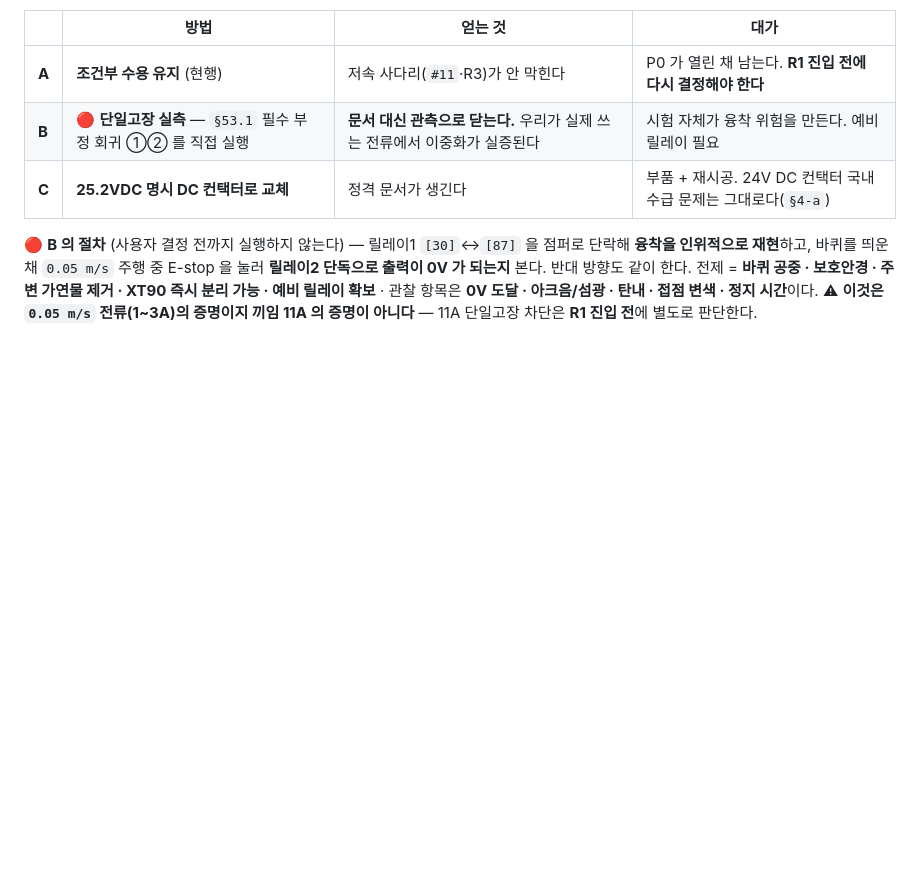
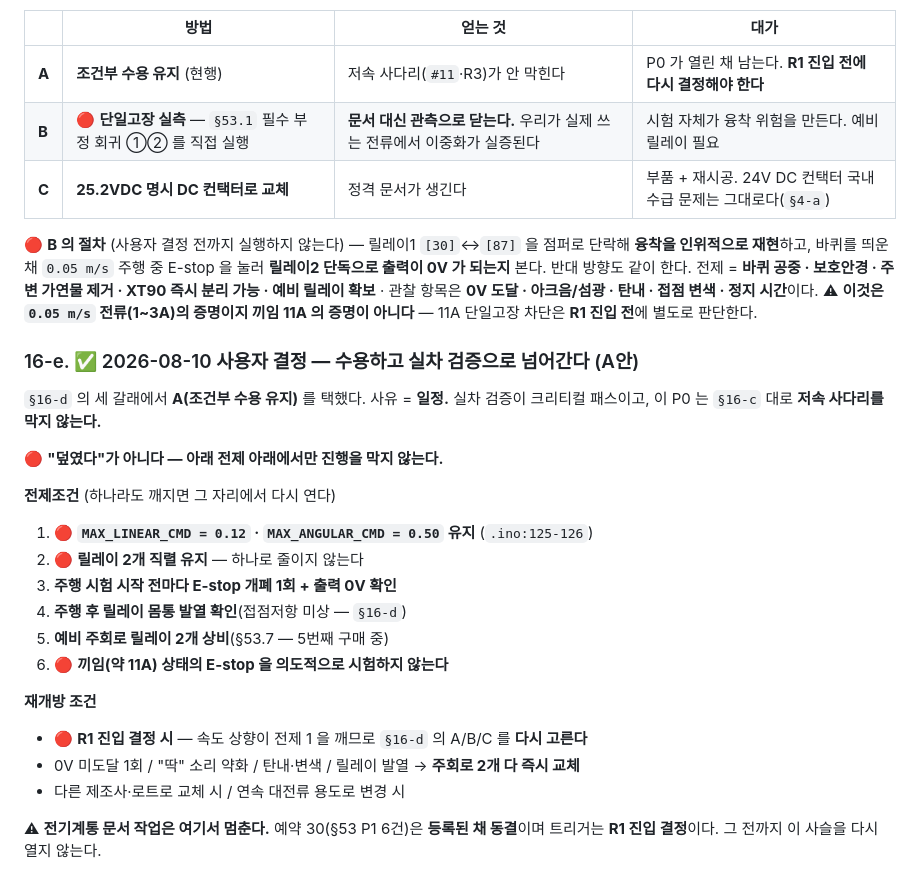
Before and after one commit to ghwjd1357-alt/tunnel-evac-robot, a Markdown page: docs/ELECTRICAL_BASELINE.md, the part around the change. GitHub-like rendering; blank space fills up the shorter version.

```diff
--- a/docs/ELECTRICAL_BASELINE.md
+++ b/docs/ELECTRICAL_BASELINE.md
@@ -1178,3 +1178,28 @@ DC 차단 정격 자료**다. 그때까지 이 항목은 열려 있다.
 관찰 항목은 **0V 도달 · 아크음/섬광 · 탄내 · 접점 변색 · 정지 시간**이다.
 ⚠ **이것은 `0.05 m/s` 전류(1~3A)의 증명이지 끼임 11A 의 증명이 아니다** — 11A 단일고장 차단은
 **R1 진입 전**에 별도로 판단한다.
+
+### 16-e. ✅ 2026-08-10 **사용자 결정 — 수용하고 실차 검증으로 넘어간다** (A안)
+
+`§16-d` 의 세 갈래에서 **A(조건부 수용 유지)** 를 택했다. 사유 = **일정.** 실차 검증이
+크리티컬 패스이고, 이 P0 는 `§16-c` 대로 **저속 사다리를 막지 않는다.**
+
+🔴 **"덮였다"가 아니다 — 아래 전제 아래에서만 진행을 막지 않는다.**
+
+**전제조건** (하나라도 깨지면 그 자리에서 다시 연다)
+
+1. 🔴 **`MAX_LINEAR_CMD = 0.12` · `MAX_ANGULAR_CMD = 0.50` 유지** (`.ino:125-126`)
+2. 🔴 **릴레이 2개 직렬 유지** — 하나로 줄이지 않는다
+3. **주행 시험 시작 전마다 E-stop 개폐 1회 + 출력 0V 확인**
+4. **주행 후 릴레이 몸통 발열 확인**(접점저항 미상 — `§16-d`)
+5. **예비 주회로 릴레이 2개 상비**(§53.7 — 5번째 구매 중)
+6. 🔴 **끼임(약 11A) 상태의 E-stop 을 의도적으로 시험하지 않는다**
+
+**재개방 조건**
+
+- 🔴 **R1 진입 결정 시** — 속도 상향이 전제 1 을 깨므로 `§16-d` 의 A/B/C 를 **다시 고른다**
+- 0V 미도달 1회 / "딱" 소리 약화 / 탄내·변색 / 릴레이 발열 → **주회로 2개 다 즉시 교체**
+- 다른 제조사·로트로 교체 시 / 연속 대전류 용도로 변경 시
+
+⚠ **전기계통 문서 작업은 여기서 멈춘다.** 예약 30(§53 P1 6건)은 **등록된 채 동결**이며
+트리거는 **R1 진입 결정**이다. 그 전까지 이 사슬을 다시 열지 않는다.
```
Also changed, not shown: docs/CURRENT_HANDOFF.md (+30 -35 lines), docs/MASTER_PLAN.md (+4 -2 lines).
